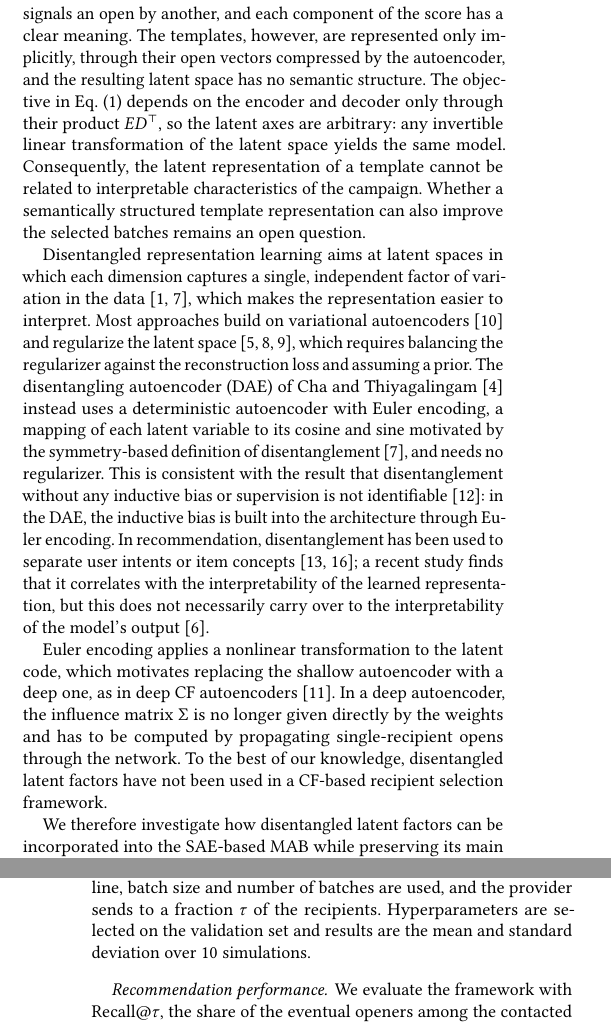
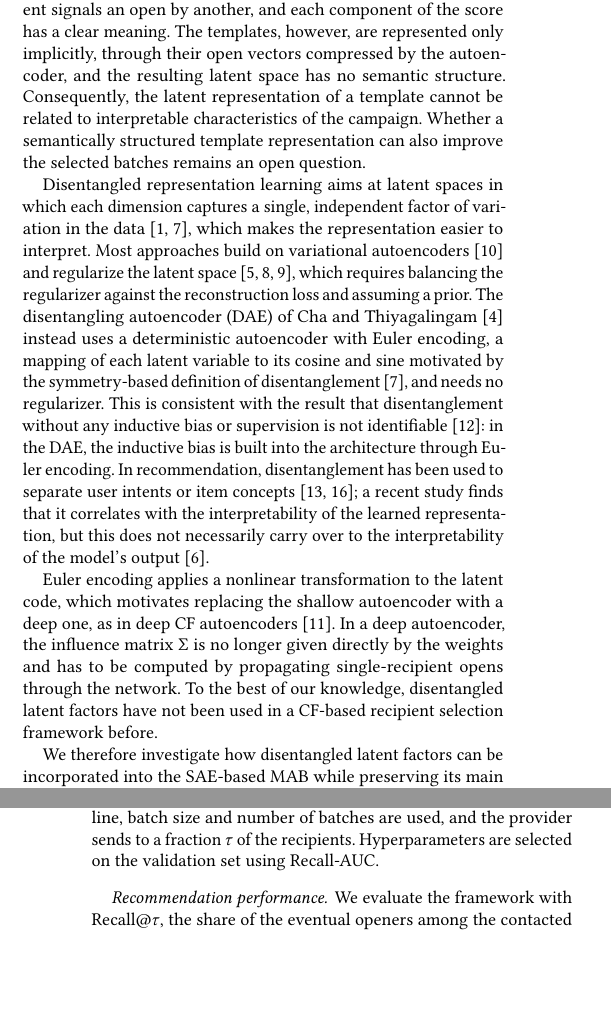
Before and after one commit to T-im4i-k/disentangled-latent-factors, a LaTeX paper (paper/ivanotym.tex): two parts of the columns of pages 1 and 3 of 4, joined at a grey line, cut so that both start at the same text, the shorter picture padded with empty space. Compiled offline with pdfLaTeX.

Commit message:
Fix Bugs

```diff
--- a/paper/ivanotym.tex
+++ b/paper/ivanotym.tex
@@ -88,9 +88,6 @@ matrix $\Sigma$ states how strongly an open by one recipient signals an open by
 another, and each component of the score has a clear meaning. The templates,
 however, are represented only implicitly, through their open vectors compressed
 by the autoencoder, and the resulting latent space has no semantic structure.
-The objective in Eq.~\eqref{eq:sae} depends on the encoder and decoder only
-through their product $ED^{\top}$, so the latent axes are arbitrary: any
-invertible linear transformation of the latent space yields the same model.
 Consequently, the latent representation of a template cannot be related to
 interpretable characteristics of the campaign. Whether a semantically
 structured template representation can also improve the selected batches
@@ -123,7 +120,7 @@ autoencoders~\cite{liang2018variational}. In a deep autoencoder, the influence
 matrix $\Sigma$ is no longer given directly by the weights and has to be
 computed by propagating single-recipient opens through the network.
 To the best of our knowledge, disentangled latent factors have not been used in
-a CF-based recipient selection framework.
+a CF-based recipient selection framework before.
 % TODO: verify this claim with a more thorough literature search.
 
 We therefore investigate how disentangled latent factors can be incorporated
@@ -243,8 +240,7 @@ al.~\cite{zid2025active}: the dataset of 131,918 recipients and 160 templates is
 split chronologically into training, validation (preceding 5 templates) and test
 (last 10 templates) sets, the delays of opens are simulated, the same deadline,
 batch size and number of batches are used, and the provider sends to a fraction
-$\tau$ of the recipients. Hyperparameters are selected on the validation set and
-results are the mean and standard deviation over 10 simulations.
+$\tau$ of the recipients. Hyperparameters are selected on the validation set using Recall-AUC.
 
 \paragraph{Recommendation performance.} We evaluate the framework with
 $\mathrm{Recall}@\tau$, the share of the eventual openers among the contacted
```
Also changed, not shown: paper/ivanotym.tex (2 more changed lines).
